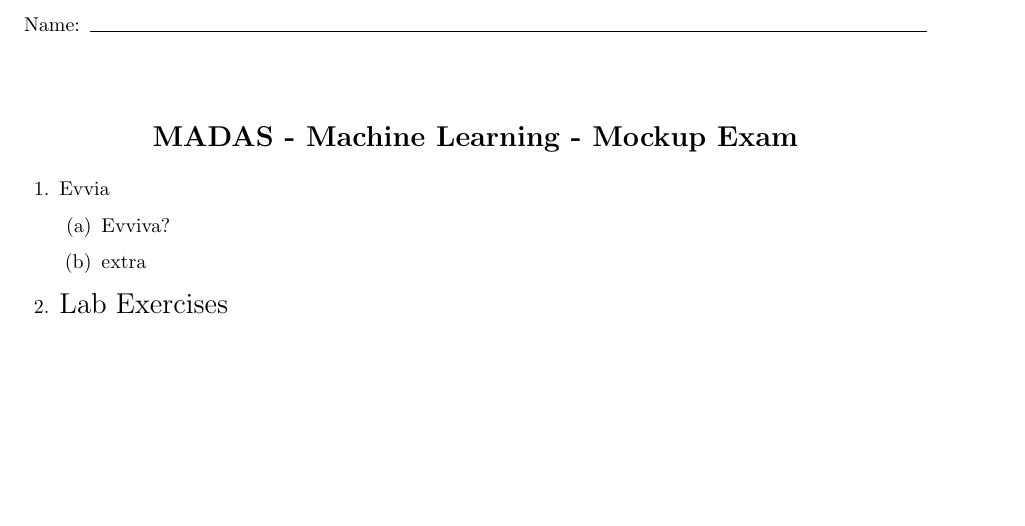
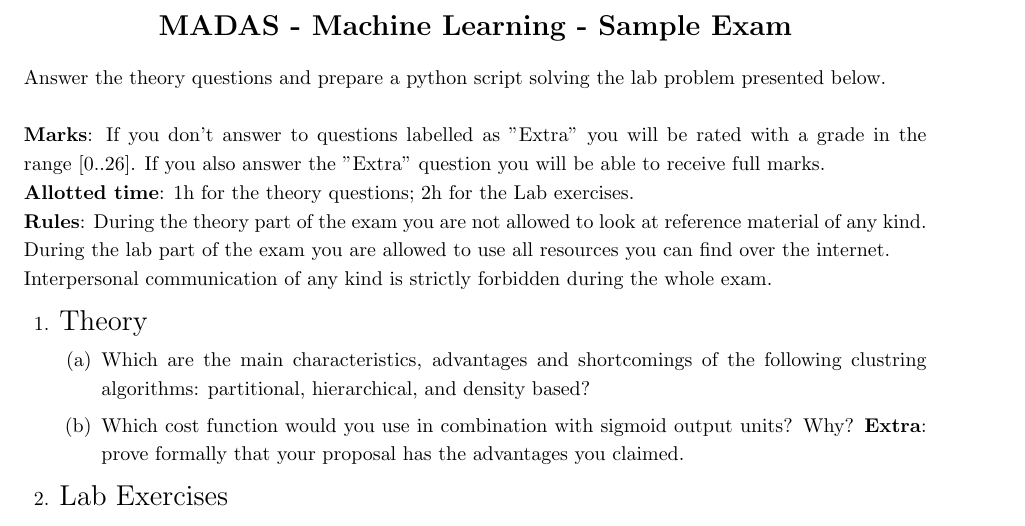
Before and after one commit to Pibborn/mockup-exam, a LaTeX problem sheet (mockup.tex): part of the page, cut at the place of the change, the shorter picture padded with empty space. Compiled offline with pdfLaTeX.

Commit message:
Final version of mockup.tex

```diff
--- a/mockup.tex
+++ b/mockup.tex
@@ -5,17 +5,31 @@
 
 \begin{document}
     \begin{center}
-        \vspace{0.4in}
-        \makebox[\textwidth]{Name:\enspace\hrulefill} \\
-        \vspace{0.5in}
-        \Large\textbf{MADAS - Machine Learning - Mockup Exam}
+        % \vspace{0.4in}
+        % \makebox[\textwidth]{Name:\enspace\hrulefill} \\
+        % \vspace{0.5in}
+        \Large\textbf{MADAS - Machine Learning - Sample Exam}
     \end{center}
 
+\noindent Answer the theory questions and prepare a python script solving the lab problem presented below.
+\\
+\\
+\textbf{Marks}: If you don't answer to questions labelled as "Extra" you will be rated with a grade in the range [0..26]. If you also answer the "Extra" question you will be able to receive full marks.
+\\
+\textbf{Allotted time}: 1h for the theory questions; 2h for the Lab exercises.
+\\
+\textbf{Rules}: During the theory part of the exam you are not allowed to look at reference material of any kind. During the lab part of the exam you are allowed to use all resources you can find over the internet.
+\\
+Interpersonal communication of any kind is strictly forbidden during the whole exam.
+
 \begin{questions}
-    \question{Evvia}
+    \question{{\Large Theory}}
+
     \begin{parts}
-       \part Evviva?
-       \part{extra}
+        \part{Which are the main characteristics, advantages and shortcomings of the following clustring algorithms: partitional, hierarchical, and density based?}
+
+        \part{Which cost function would you use in combination with sigmoid output units? Why? \textbf{Extra}: prove formally that your proposal has the advantages you claimed.}
+
     \end{parts}
 
 
```
